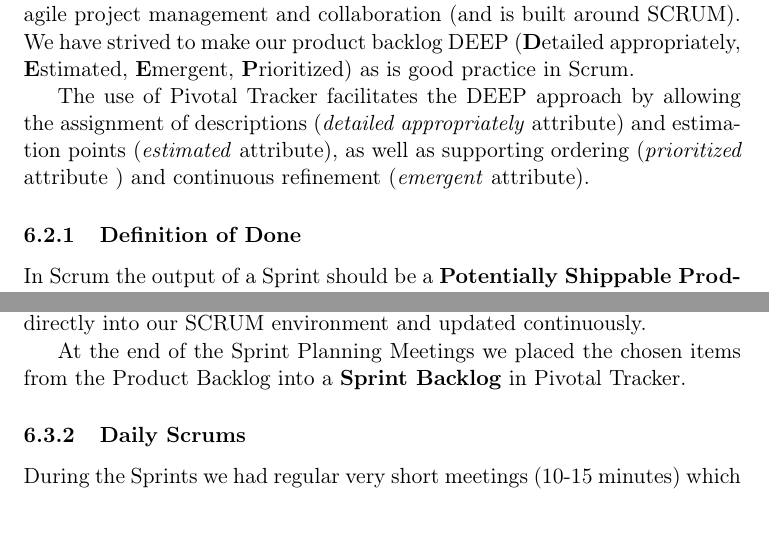
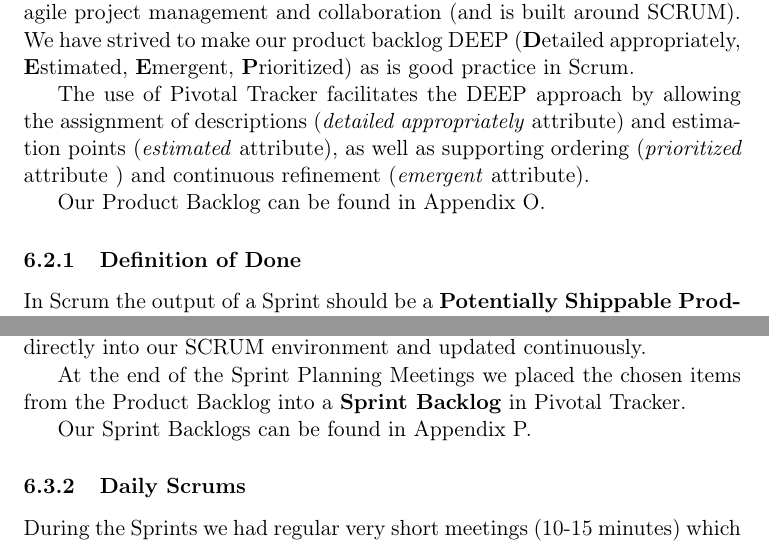
Before and after one commit to czepluch/SliceOfPie, a LaTeX document (report/report.tex, which reads report/SCRUM/sprint_planning_meetings.tex, report/SCRUM/the_product_backlog.tex): two parts of pages 31 and 32 of 69, joined at a grey line, cut so that both start at the same text. Compiled offline with pdfLaTeX.

Commit message:
Added references to scrum section

```diff
--- a/report/SCRUM/sprint_planning_meetings.tex
+++ b/report/SCRUM/sprint_planning_meetings.tex
@@ -10,3 +10,5 @@ At this point we had to do some capacity planning, and while it was hard to plan
 The velocity approach worked very well for us, although it does mean that we have no capacity planning artifact, as the velocity tracker was built directly into our SCRUM environment and updated continuously.
 
 At the end of the Sprint Planning Meetings we placed the chosen items from the Product Backlog into a \textbf{Sprint Backlog} in Pivotal Tracker.
+
+Our Sprint Backlogs can be found in Appendix \ref{sec:sprintbacklogs}.
--- a/report/SCRUM/the_product_backlog.tex
+++ b/report/SCRUM/the_product_backlog.tex
@@ -5,3 +5,5 @@ As mentioned in the above section the Product Owner prioritizes items in a list.
 Since the Product Backlog exists and evolve throughout the lifetime of the product we found it useful to use an online tool for creating and maintaining it. Our choice fell on \textbf{Pivotal Tracker}, which is especially suited for agile project management and collaboration (and is built around SCRUM). We have strived to make our product backlog DEEP (\textbf{D}etailed appropriately, \textbf{E}stimated, \textbf{E}mergent, \textbf{P}rioritized) as is good practice in Scrum.
 
 The use of Pivotal Tracker facilitates the DEEP approach by allowing the assignment of descriptions (\textit{detailed appropriately} attribute) and  estimation points (\textit{estimated} attribute), as well as supporting  ordering (\textit{prioritized} attribute ) and continuous refinement (\textit{emergent} attribute).
+
+Our Product Backlog can be found in Appendix \ref{sec:productbacklog}.
```
Also changed, not shown: report/Appendices/graphics/scrum_pic1.JPG (added), report/Appendices/graphics/scrum_pic2.JPG (added), report/SCRUM/graphics/burndown_chart_sprint1.png (deleted).
